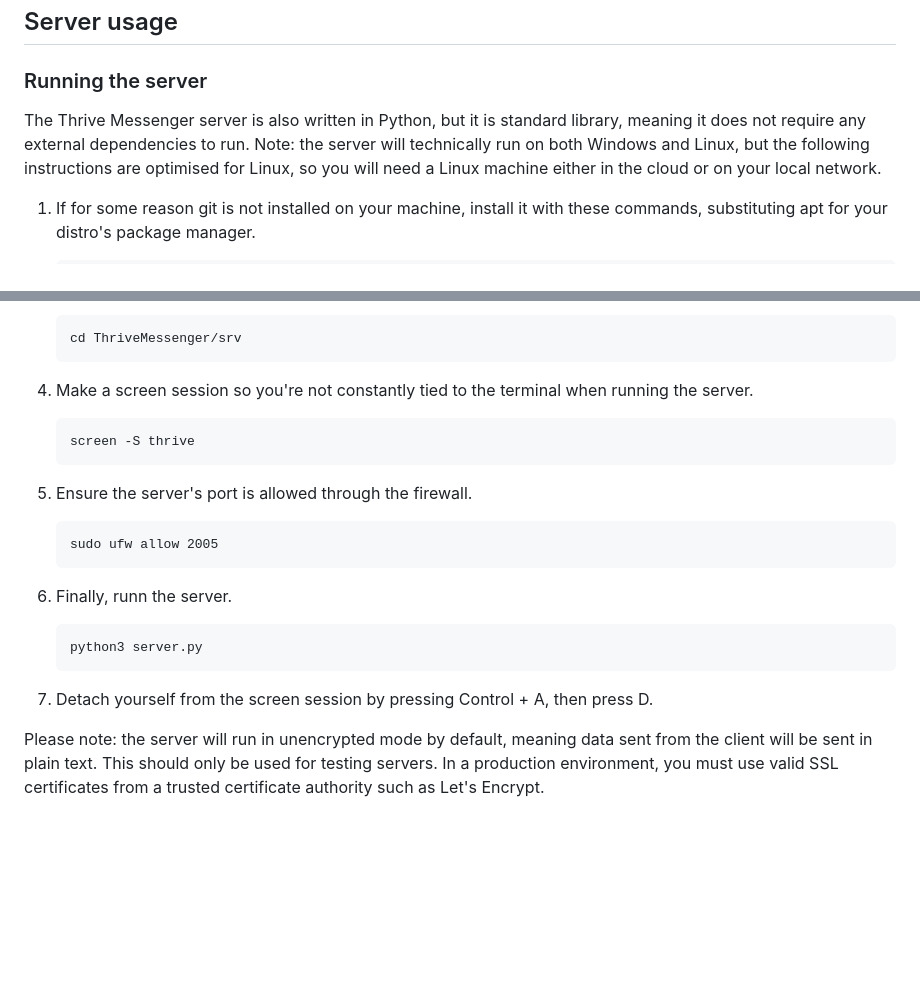
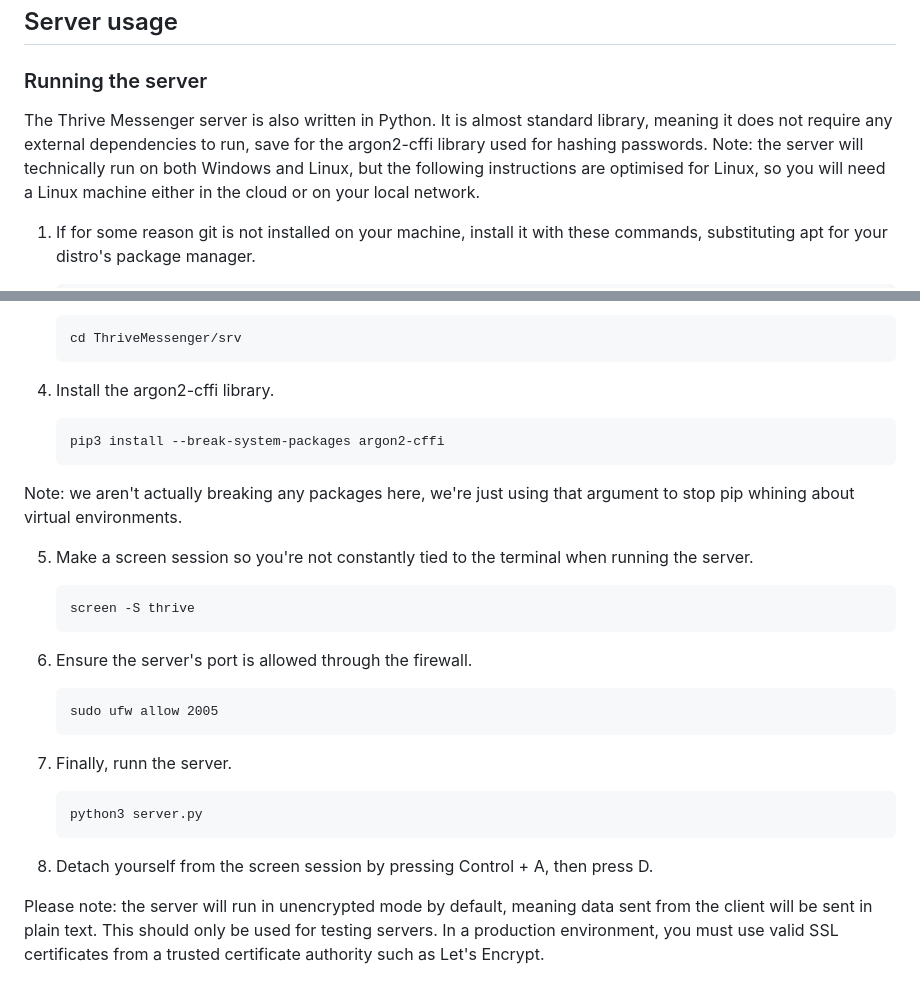
Before and after one commit to G4p-Studios/ThriveMessenger, a Markdown page: README.md, 2 parts joined by grey strips. GitHub-like rendering; blank space fills up the shorter version.

Commit message:
Updated the readme to mention argon2-cffi.

````diff
--- a/README.md
+++ b/README.md
@@ -203,7 +203,7 @@ Someone sends you a message and they aren't in your contacts. You get to chattin
 
 ### Running the server
 
-The Thrive Messenger server is also written in Python, but it is standard library, meaning it does not require any external dependencies to run.
+The Thrive Messenger server is also written in Python. It is almost standard library, meaning it does not require any external dependencies to run, save for the argon2-cffi library used for hashing passwords.
 Note: the server will technically run on both Windows and Linux, but the following instructions are optimised for Linux, so you will need a Linux machine either in the cloud or on your local network.
 
 1. If for some reason git is not installed on your machine, install it with these commands, substituting apt for your distro's package manager.
@@ -225,26 +225,33 @@ Note: the server will technically run on both Windows and Linux, but the followi
     cd ThriveMessenger/srv
     ```
 
-4. Make a screen session so you're not constantly tied to the terminal when running the server.
+4. Install the argon2-cffi library.
+
+    ```
+    pip3 install --break-system-packages argon2-cffi
+    ```
+
+Note: we aren't actually breaking any packages here, we're just using that argument to stop pip whining about virtual environments.
+
+5. Make a screen session so you're not constantly tied to the terminal when running the server.
 
     ```
     screen -S thrive
     ```
 
-5. Ensure the server's port is allowed through the firewall.
+6. Ensure the server's port is allowed through the firewall.
 
     ```
     sudo ufw allow 2005
     ```
 
-
-6. Finally, runn the server.
+7. Finally, runn the server.
 
     ```
     python3 server.py
     ```
 
-6. Detach yourself from the screen session by pressing Control + A, then press D.
+8. Detach yourself from the screen session by pressing Control + A, then press D.
 
 Please note: the server will run in unencrypted mode by default, meaning data sent from the client will be sent in plain text. This should only be used for testing servers. In a production environment, you must use valid SSL certificates from a trusted certificate authority such as Let's Encrypt.
 
````
